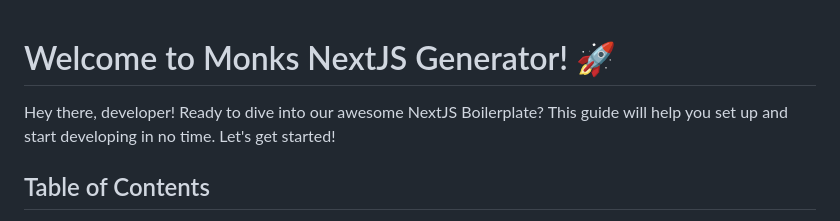
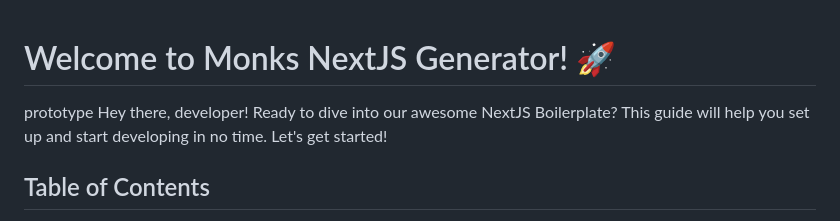
Before and after one commit to DonghyukJacobJang/prototype-240844789-tccc-frontend, a Markdown page: README.md, the part around the change. GitHub-like rendering.

Commit message:
fix: preview test

```diff
--- a/README.md
+++ b/README.md
@@ -1,5 +1,6 @@
 # Welcome to Monks NextJS Generator! 🚀
 
+prototype
 Hey there, developer! Ready to dive into our awesome NextJS Boilerplate? This guide will help you set up and start developing in no time. Let's get started!
 
 ## Table of Contents
```
